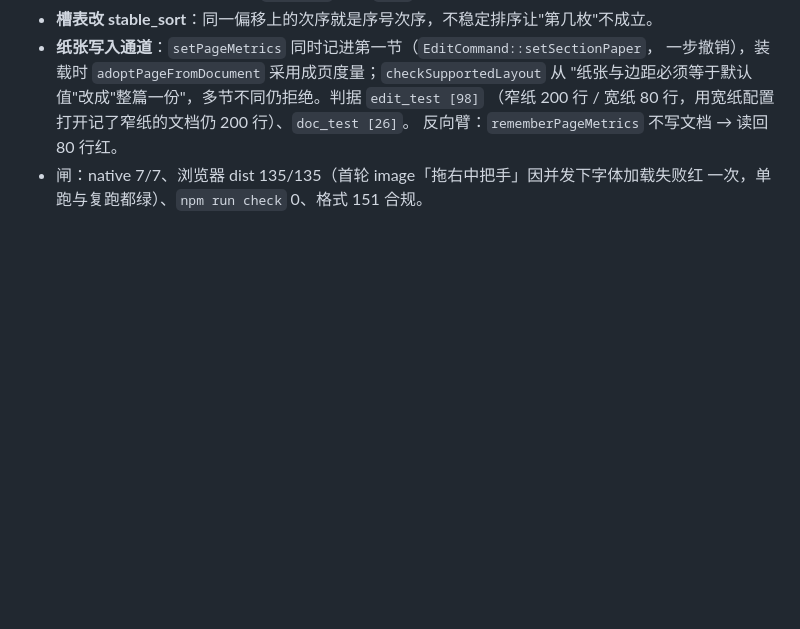
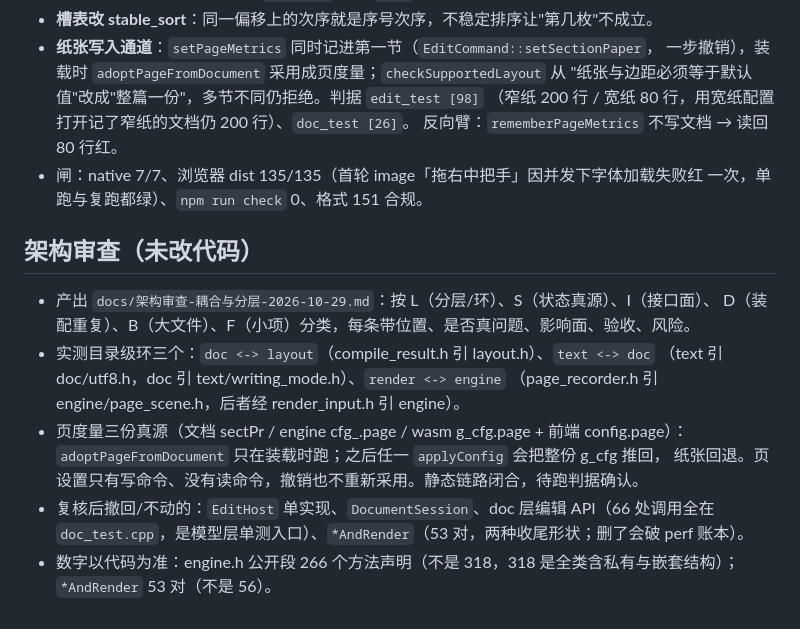
Before and after one commit to huangxiuqi/HEditor, a Markdown page: .workbuddy/memory/2026-10-29.md, the part around the change. Drawn GitHub-style; blank space fills up the shorter version.

```diff
--- a/.workbuddy/memory/2026-10-29.md
+++ b/.workbuddy/memory/2026-10-29.md
@@ -328,3 +328,18 @@ wasm 构建里 `edit_command.cpp` 有两个既有的 unused `label` 告警，不
   反向臂：`rememberPageMetrics` 不写文档 → 读回 80 行红。
 - 闸：native 7/7、浏览器 dist 135/135（首轮 image「拖右中把手」因并发下字体加载失败红
   一次，单跑与复跑都绿）、`npm run check` 0、格式 151 合规。
+
+## 架构审查（未改代码）
+
+- 产出 `docs/架构审查-耦合与分层-2026-10-29.md`：按 L（分层/环）、S（状态真源）、I（接口面）、
+  D（装配重复）、B（大文件）、F（小项）分类，每条带位置、是否真问题、影响面、验收、风险。
+- 实测目录级环三个：`doc <-> layout`（compile_result.h 引 layout.h）、`text <-> doc`
+  （text 引 doc/utf8.h，doc 引 text/writing_mode.h）、`render <-> engine`
+  （page_recorder.h 引 engine/page_scene.h，后者经 render_input.h 引 engine）。
+- 页度量三份真源（文档 sectPr / engine cfg_.page / wasm g_cfg.page + 前端 config.page）：
+  `adoptPageFromDocument` 只在装载时跑；之后任一 `applyConfig` 会把整份 g_cfg 推回，
+  纸张回退。页设置只有写命令、没有读命令，撤销也不重新采用。静态链路闭合，待跑判据确认。
+- 复核后撤回/不动的：`EditHost` 单实现、`DocumentSession`、doc 层编辑 API（66 处调用全在
+  `doc_test.cpp`，是模型层单测入口）、`*AndRender`（53 对，两种收尾形状；删了会破 perf 账本）。
+- 数字以代码为准：engine.h 公开段 266 个方法声明（不是 318，318 是全类含私有与嵌套结构）；
+  `*AndRender` 53 对（不是 56）。
```
Also changed, not shown: docs/架构审查-耦合与分层-2026-10-29.md (added, +377 -0 lines).
